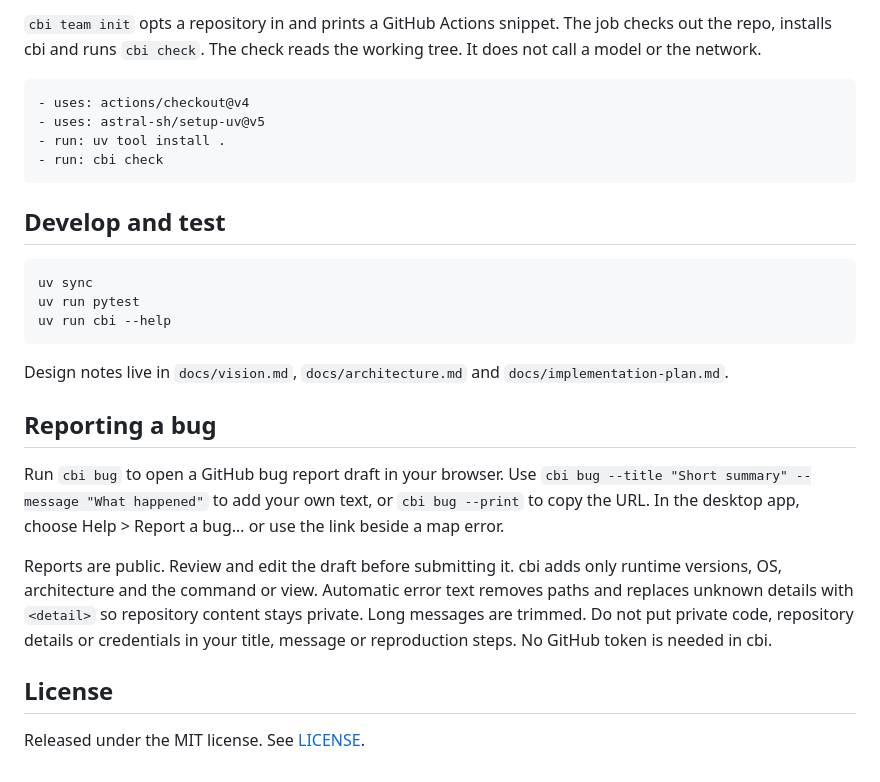
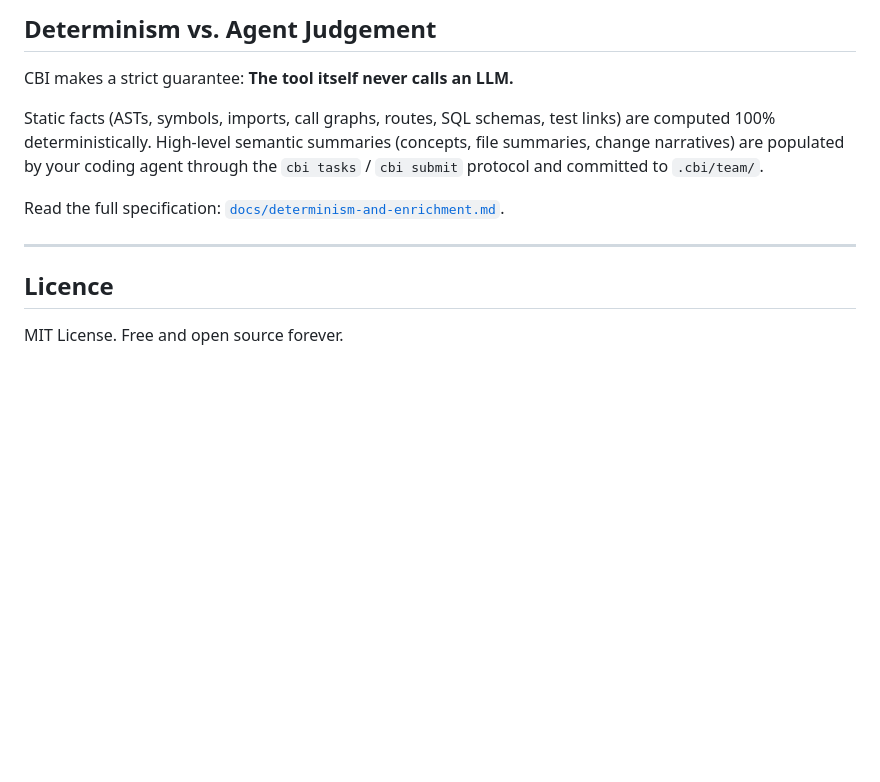
Before and after one commit to joshuavial/codebase-inspector, a Markdown page: README.md, the part around one of its changes. GitHub-like rendering; blank space fills up the shorter version.

````diff
--- a/README.md
+++ b/README.md
@@ -80,37 +97,14 @@ npm start
 
-`cbi team init` opts a repository in and prints a GitHub Actions snippet. The job checks out the repo, installs cbi and runs `cbi check`. The check reads the working tree. It does not call a model or the network.
+## Determinism vs. Agent Judgement
 
-```yaml
-- uses: actions/checkout@v4
-- uses: astral-sh/setup-uv@v5
-- run: uv tool install .
-- run: cbi check
-```
+CBI makes a strict guarantee: **The tool itself never calls an LLM.**
 
-## Develop and test
+Static facts (ASTs, symbols, imports, call graphs, routes, SQL schemas, test links) are computed 100% deterministically. High-level semantic summaries (concepts, file summaries, change narratives) are populated by your coding agent through the `cbi tasks` / `cbi submit` protocol and committed to `.cbi/team/`.
 
-```
-uv sync
-uv run pytest
-uv run cbi --help
-```
+Read the full specification: [`docs/determinism-and-enrichment.md`](docs/determinism-and-enrichment.md).
 
-Design notes live in `docs/vision.md`, `docs/architecture.md` and `docs/implementation-plan.md`.
+---
 
-## Reporting a bug
+## Licence
 
-Run `cbi bug` to open a GitHub bug report draft in your browser. Use
-`cbi bug --title "Short summary" --message "What happened"` to add your own text,
-or `cbi bug --print` to copy the URL. In the desktop app, choose Help > Report a
-bug… or use the link beside a map error.
-
-Reports are public. Review and edit the draft before submitting it. cbi adds
-only runtime versions, OS, architecture and the command or view. Automatic error
-text removes paths and replaces unknown details with `<detail>` so repository
-content stays private. Long messages are trimmed. Do not put private code,
-repository details or credentials in your title, message or reproduction steps.
-No GitHub token is needed in cbi.
-
-## License
-
-Released under the MIT license. See [LICENSE](LICENSE).
+MIT License. Free and open source forever.
````
Also changed, not shown: other parts of README.md (+62 -45 lines), docs/launch-metadata.md (added, +56 -0 lines).
